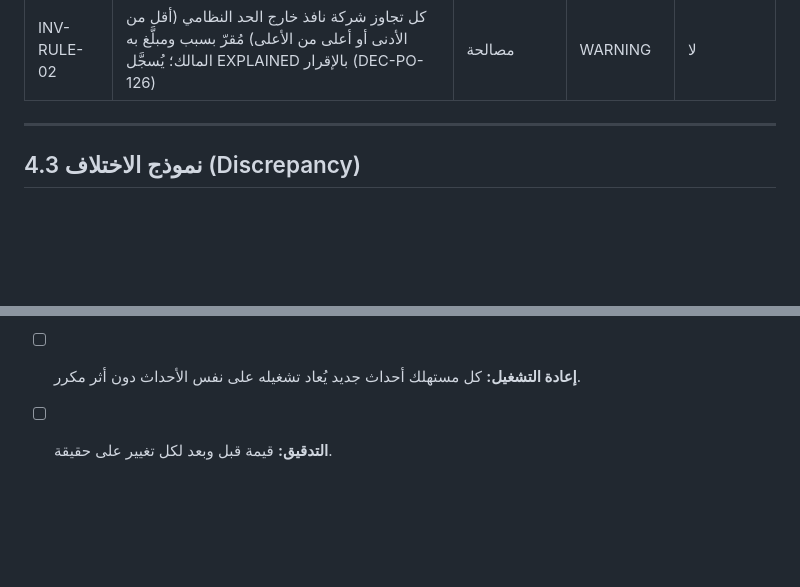
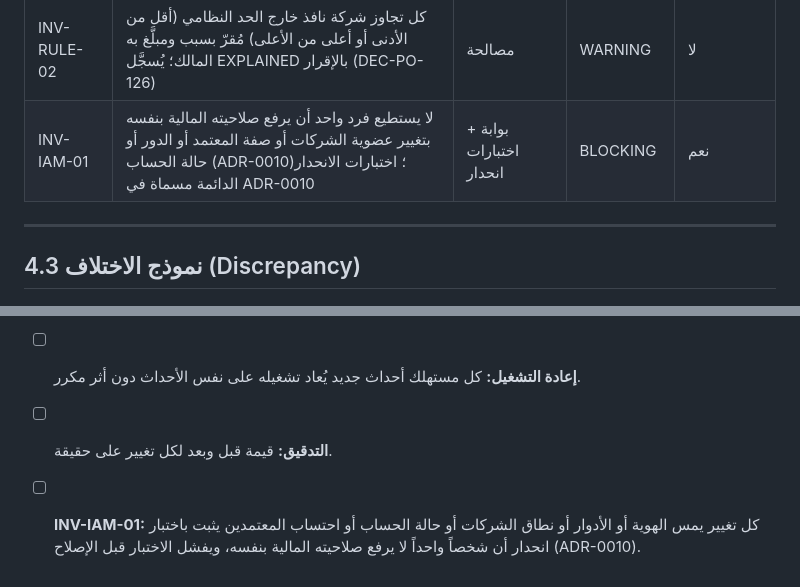
Before and after one commit to seif32332/RAD, a Markdown page: docs/architecture/ARCHITECTURE_INVARIANTS.md, 2 parts joined by grey strips. Drawn GitHub-style; blank space fills up the shorter version.

Commit message:
INV-IAM-01: no individual can unilaterally increase their own financial authority (ADR-0010)
The attack regressions from BL-PAY-005/017/021 are named permanent tests and
part of the definition of done.

Co-Authored-By: Claude Opus 5.5 <noreply@anthropic.com>

```diff
--- a/docs/architecture/ARCHITECTURE_INVARIANTS.md
+++ b/docs/architecture/ARCHITECTURE_INVARIANTS.md
@@ -107,6 +107,7 @@
 | INV-EVT-01 | لا حدث بلا استهلاك لأكثر من ساعة، ولا إشعار معلق أكثر من 24 ساعة، ولا إرسال بعد انتهاء الصلاحية | مصالحة | WARNING | لا |
 | INV-RULE-01 | كل قيمة قانونية مستخدمة في حساب معتمد مسجلة في اللقطة بمفتاحها ونسختها | بوابة | HIGH | نعم |
 | INV-RULE-02 | كل تجاوز شركة نافذ خارج الحد النظامي (أقل من الأدنى أو أعلى من الأعلى) مُقرّ بسبب ومبلَّغ به المالك؛ يُسجَّل EXPLAINED بالإقرار (DEC-PO-126) | مصالحة | WARNING | لا |
+| INV-IAM-01 | لا يستطيع فرد واحد أن يرفع صلاحيته المالية بنفسه بتغيير عضوية الشركات أو صفة المعتمد أو الدور أو حالة الحساب (ADR-0010)؛ اختبارات الانحدار الدائمة مسماة في ADR-0010 | بوابة + اختبارات انحدار | BLOCKING | نعم |
 
 ---
 
@@ -164,3 +165,4 @@ Discrepancy
 - [ ] **الترحيل** إما قابل للعكس أو بنمط **توسيع ثم تقليص** (expand/contract). Prisma لا يدعم ترحيلات عكسية، فالرجوع = إصدار سابق + ترحيل توسيع متوافق + نسخة احتياطية مجربة. وخطة الرجوع مكتوبة في وصف التغيير.
 - [ ] **إعادة التشغيل:** كل مستهلك أحداث جديد يُعاد تشغيله على نفس الأحداث دون أثر مكرر.
 - [ ] **التدقيق:** قيمة قبل وبعد لكل تغيير على حقيقة.
+- [ ] **INV-IAM-01:** كل تغيير يمس الهوية أو الأدوار أو نطاق الشركات أو حالة الحساب أو احتساب المعتمدين يثبت باختبار انحدار أن شخصاً واحداً لا يرفع صلاحيته المالية بنفسه، ويفشل الاختبار قبل الإصلاح (ADR-0010).
```
Also changed, not shown: 1 other file.
